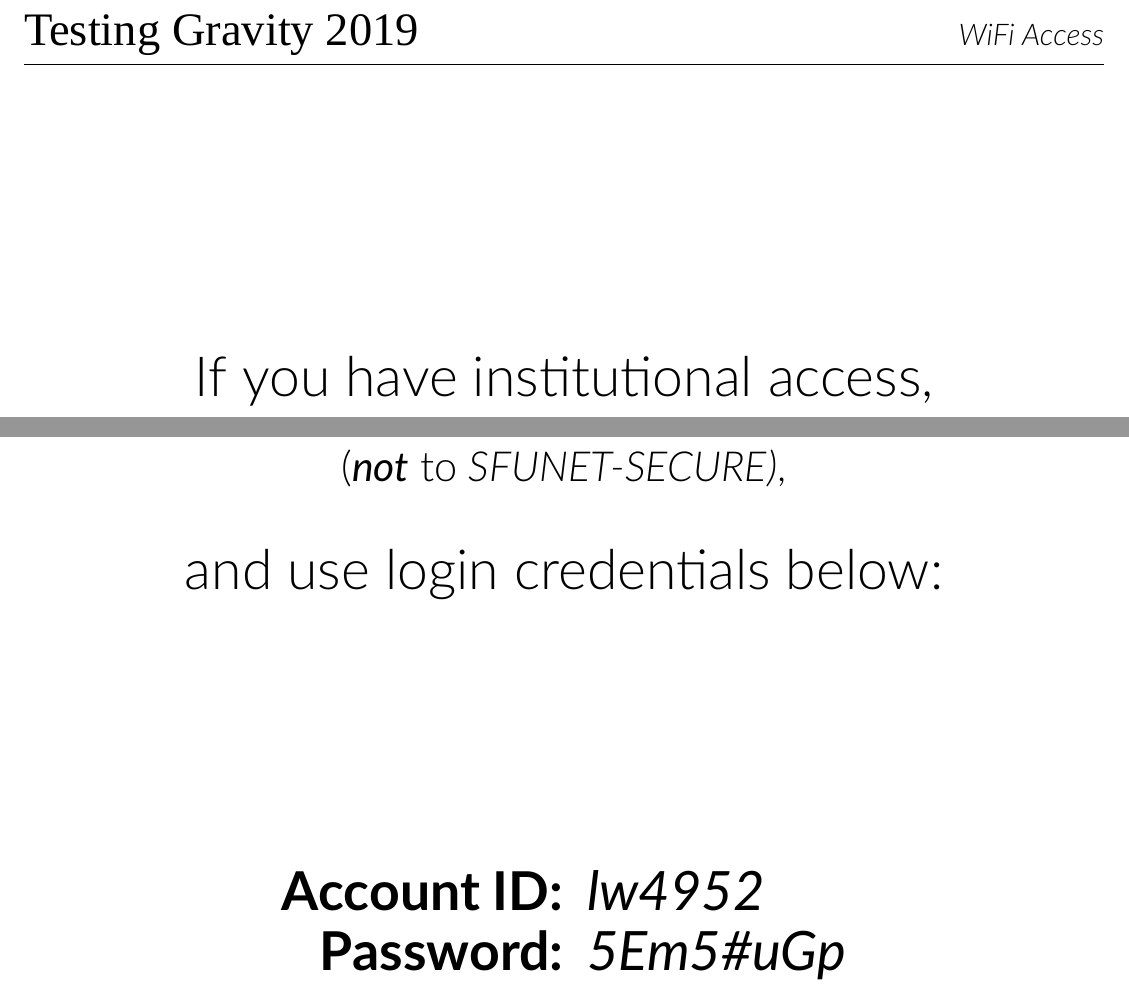
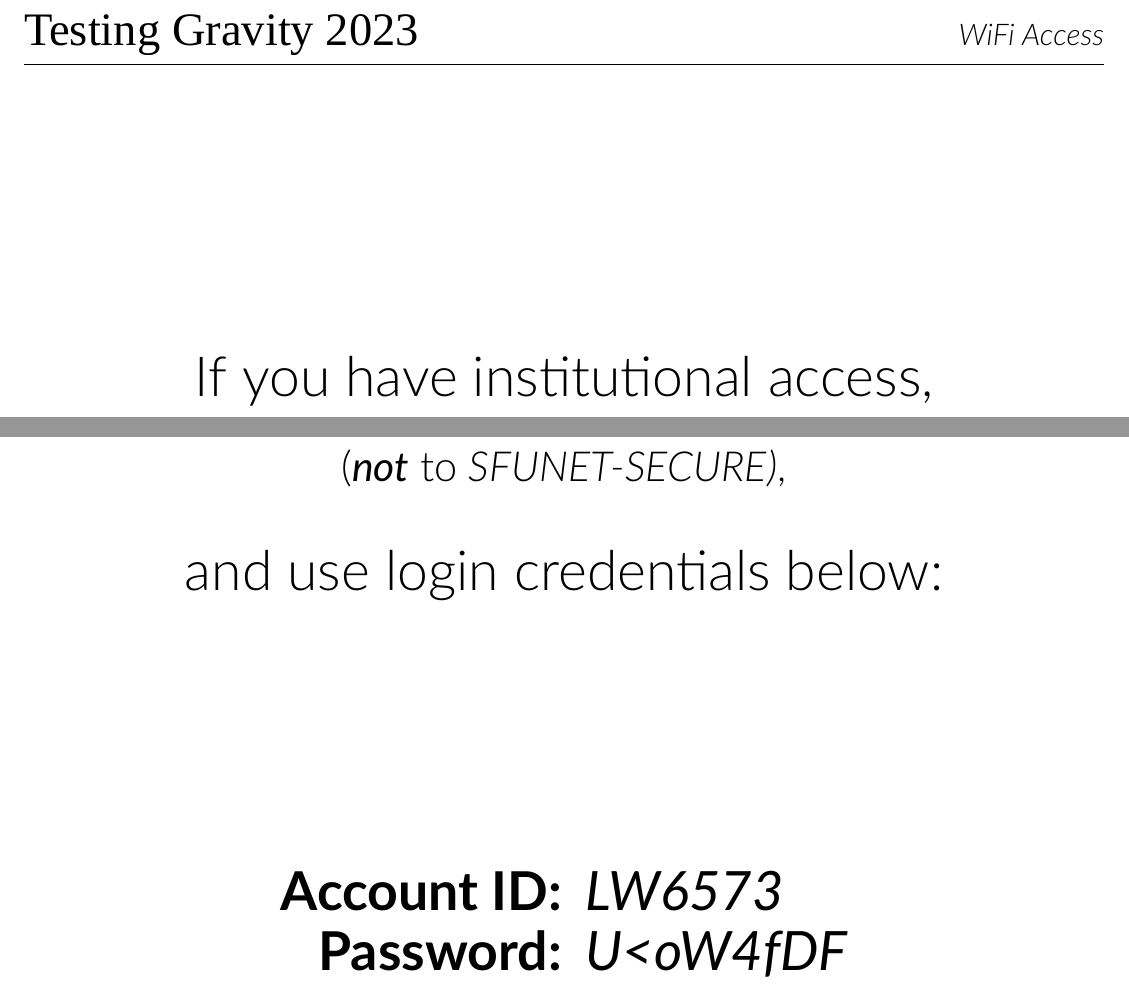
Before and after one commit to sfu-cosmo/TestingGravity2023, a LaTeX document (directions/wifi.tex): two parts of the page, joined at a grey line, cut so that both start at the same text. Compiled offline with XeLaTeX; a missing font is replaced by an installed copy or a similar font.

Commit message:
WiFi credentials updated.

```diff
--- a/directions/wifi.tex
+++ b/directions/wifi.tex
@@ -7,7 +7,7 @@
 % load fonts and graphics
 \usepackage{xcolor,xifthen,xltxtra,xunicode,fontspec,epsfig}
 \definecolor{RegentGrey}{HTML}{83939D}
-\usepackage[pdfauthor={Testing Gravity 2015},pdftitle={WiFi Access},colorlinks,urlcolor={RegentGrey}]{hyperref}
+\usepackage[pdfauthor={Testing Gravity 2023},pdftitle={WiFi Access},colorlinks,urlcolor={RegentGrey}]{hyperref}
 \defaultfontfeatures{Scale=MatchLowercase,Ligatures=TeX}
 
 %%% Set paper size and margins
@@ -21,7 +21,7 @@
 \usepackage{fancyhdr}
 \pagestyle{fancy}
 \pagestyle{fancy}
-\lhead{\fontspec{Cinzel}\huge Testing Gravity 2019}\chead{}
+\lhead{\fontspec{Cinzel}\huge Testing Gravity 2023}\chead{}
 \rhead{\fontspec{Lato Light Italic}\Large WiFi Access}
 \lfoot{}\cfoot{}\rfoot{}
 %\renewcommand{\headrulewidth}{1pt}
@@ -65,8 +65,8 @@
 
 \begin{center}
 \begin{tabular}{rl}
-{\fontsize{32pt}{48pt}\fontspec{Lato Bold}Account ID:} & {\fontsize{32pt}{48pt}\fontspec{Lato Italic} lw4952 }\medskip\\
-{\fontsize{32pt}{48pt}\fontspec{Lato Bold}Password:} & {\fontsize{32pt}{48pt}\fontspec{Lato Italic} 5Em5\#uGp}\\
+{\fontsize{32pt}{48pt}\fontspec{Lato Bold}Account ID:} & {\fontsize{32pt}{48pt}\fontspec{Lato Italic} LW6573 }\medskip\\
+{\fontsize{32pt}{48pt}\fontspec{Lato Bold}Password:} & {\fontsize{32pt}{48pt}\fontspec{Lato Italic} U<oW4fDF}\\
 \end{tabular}
 \end{center}
 
```
Also changed, not shown: directions/wifi.pdf.
